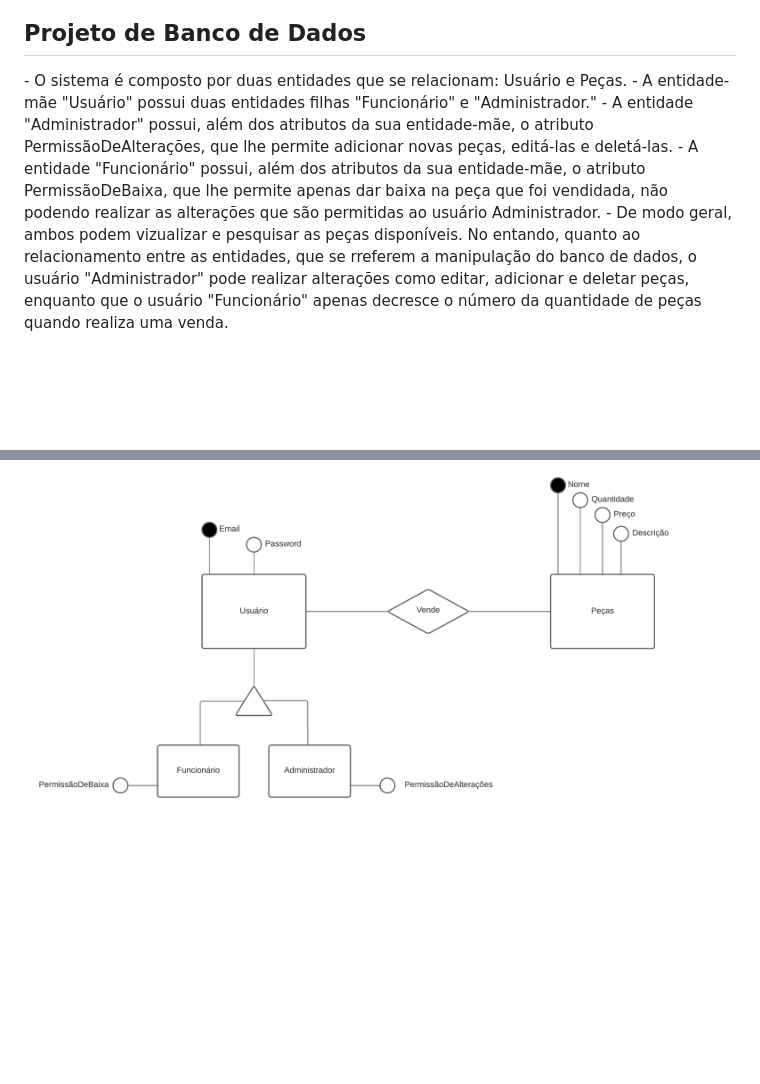
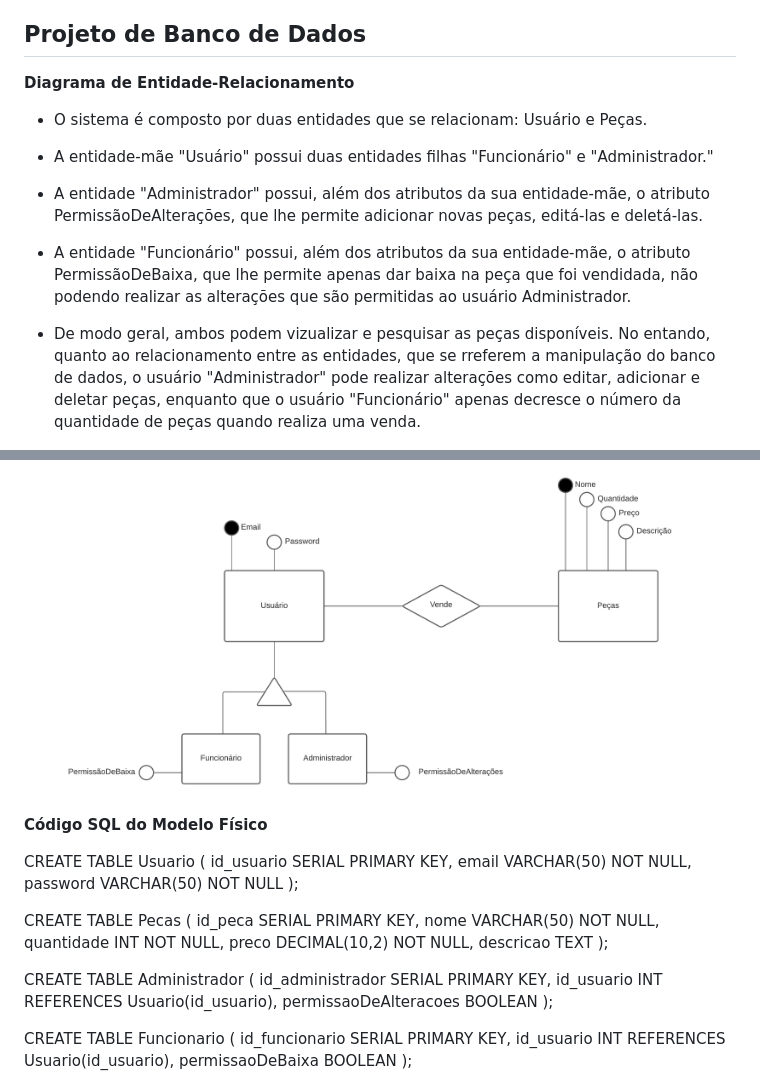
Before and after one commit to AimeFernandes/projeto_final, a Markdown page: README.md, 2 parts joined by grey strips. GitHub-like rendering; blank space fills up the shorter version.

Commit message:
README.md
Diagrama e Código SQL

```diff
--- a/README.md
+++ b/README.md
@@ -72,10 +72,42 @@
 <h2>Projeto de Banco de Dados</h2>
 
   <p>
+
+**Diagrama de Entidade-Relacionamento**
 - O sistema é composto por duas entidades que se relacionam: Usuário e Peças. </br>
 - A entidade-mãe "Usuário" possui duas entidades filhas "Funcionário" e "Administrador." </br>
 - A entidade "Administrador" possui, além dos atributos da sua entidade-mãe, o atributo PermissãoDeAlterações, que lhe permite adicionar novas peças, editá-las e deletá-las. </br>
 - A entidade "Funcionário" possui, além dos atributos da sua entidade-mãe, o atributo PermissãoDeBaixa, que lhe permite apenas dar baixa na peça que foi vendidada, não podendo realizar as alterações que são permitidas ao usuário Administrador. </br>
 - De modo geral, ambos podem vizualizar e pesquisar as peças disponíveis. No entando, quanto ao relacionamento entre as entidades, que se rreferem a manipulação do banco de dados, o usuário "Administrador" pode realizar alterações como editar, adicionar e deletar peças, enquanto que o usuário "Funcionário" apenas decresce o número da quantidade de peças quando realiza uma venda. </br>
   </p>
+
   <img src="https://github.com/AimeFernandes/projeto_final/blob/main/Projeto%20de%20Banco%20de%20Dados.png">
+
+**Código SQL do Modelo Físico**
+
+CREATE TABLE Usuario (
+    id_usuario SERIAL PRIMARY KEY,
+    email VARCHAR(50) NOT NULL,
+    password VARCHAR(50) NOT NULL
+);
+
+
+CREATE TABLE Pecas (
+    id_peca SERIAL PRIMARY KEY,
+    nome VARCHAR(50) NOT NULL,
+    quantidade INT NOT NULL,
+    preco DECIMAL(10,2) NOT NULL,
+    descricao TEXT
+);
+
+CREATE TABLE Administrador (
+    id_administrador SERIAL PRIMARY KEY,
+    id_usuario INT REFERENCES Usuario(id_usuario),
+    permissaoDeAlteracoes BOOLEAN
+);
+
+CREATE TABLE Funcionario (
+    id_funcionario SERIAL PRIMARY KEY,
+    id_usuario INT REFERENCES Usuario(id_usuario),
+    permissaoDeBaixa BOOLEAN
+);
```
